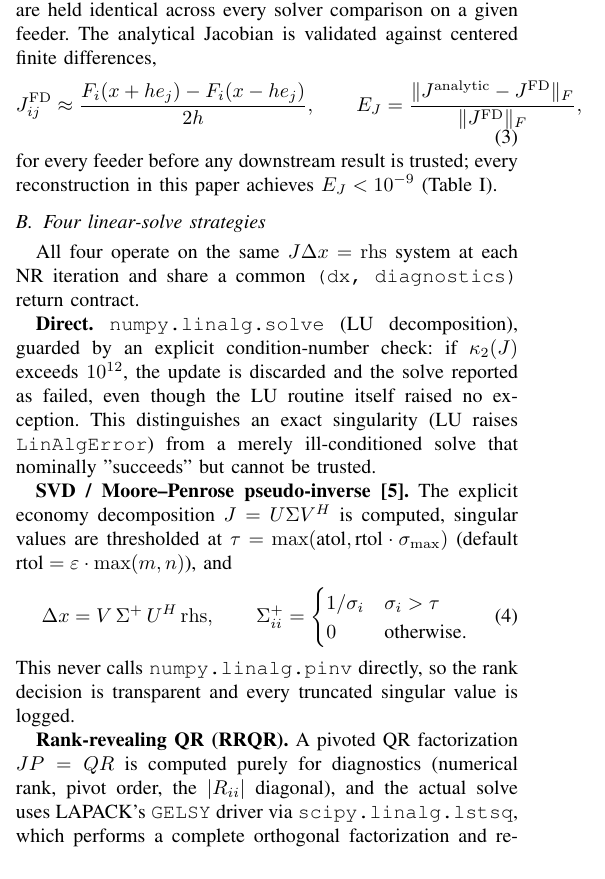
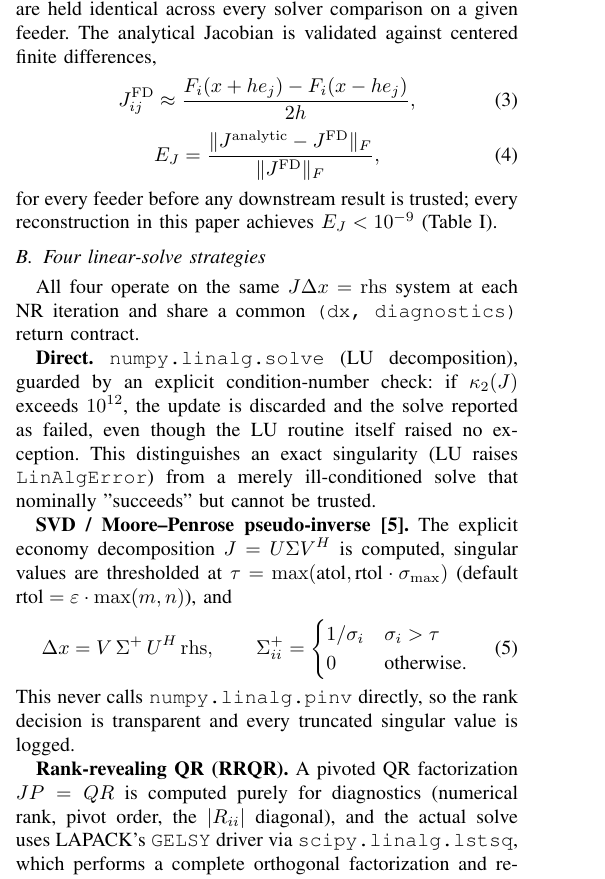
Before and after one commit to GawwyG/CSE402-NumericalAnalysis-Project, a LaTeX paper (report/paper.tex): part of one column of page 2 of 7, cut so that both start at the same text. Compiled offline with pdfLaTeX.

Commit message:
updated the paper

```diff
--- a/report/paper.tex
+++ b/report/paper.tex
@@ -180,8 +180,11 @@ comparison on a given feeder. The analytical Jacobian is validated against
 centered finite differences,
 \begin{equation}
 J_{ij}^{\mathrm{FD}} \approx \frac{F_i(x + h e_j) - F_i(x - h e_j)}{2h},
-\qquad E_J = \frac{\|J^{\mathrm{analytic}} - J^{\mathrm{FD}}\|_F}{\|J^{\mathrm{FD}}\|_F},
 \label{eq:fd}
+\end{equation}
+\begin{equation}
+E_J = \frac{\|J^{\mathrm{analytic}} - J^{\mathrm{FD}}\|_F}{\|J^{\mathrm{FD}}\|_F},
+\label{eq:fd-error}
 \end{equation}
 for every feeder before any downstream result is trusted; every
 reconstruction in this paper achieves $E_J < 10^{-9}$ (Table~\ref{tab:feeders}).
```
Also changed, not shown: report/paper.pdf (added), report/paper.tex (8 more changed lines).
